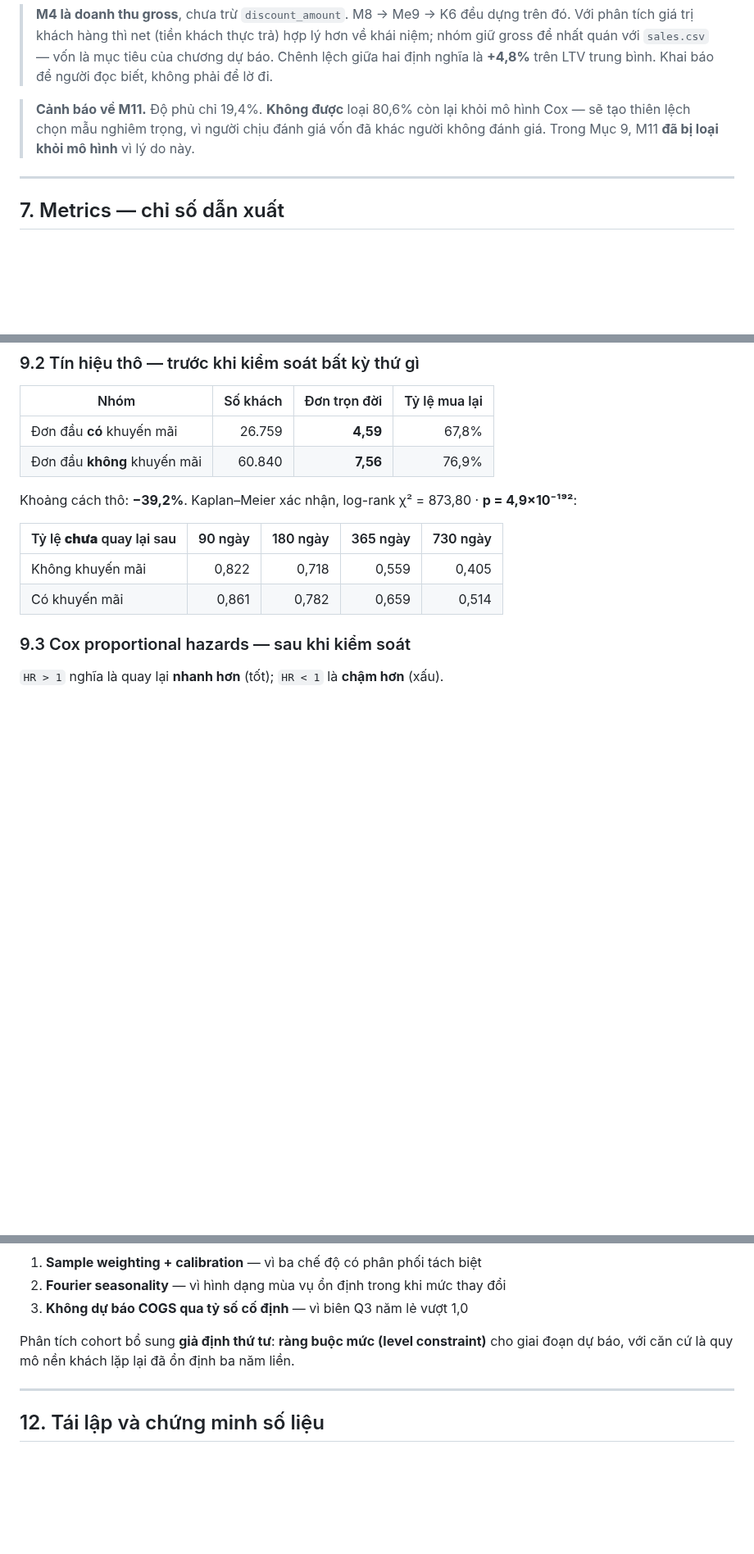
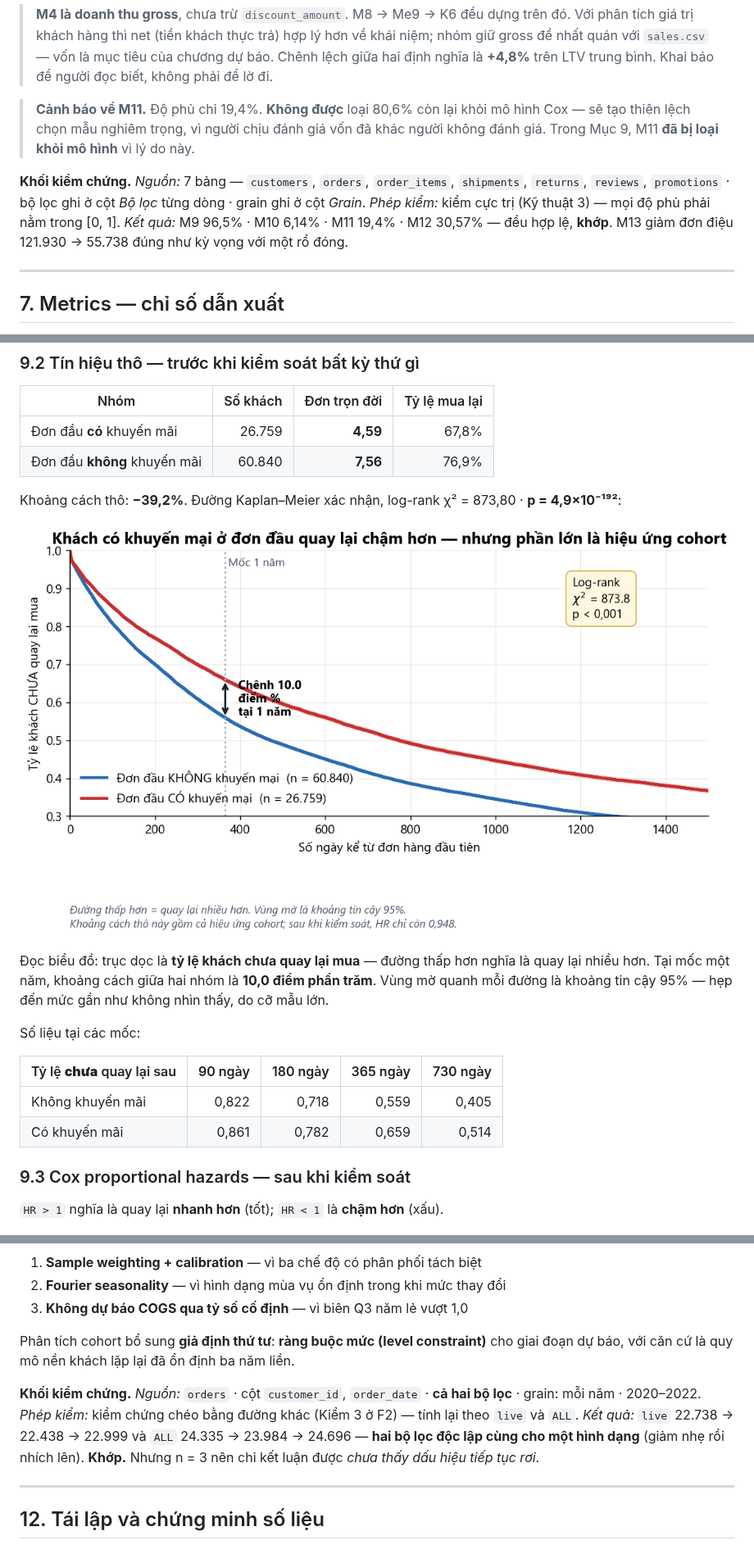
Before and after one commit to myuyen0304/thesis-retail-analytics, a Markdown page: docs/problem-statement-customer-retention.md, 3 parts joined by grey strips. Shown at 82% size. Rendered like a GitHub page; pictures changed too: docs/hinh/12-kaplan-meier-promo.png (added); blank space fills up the shorter version.

```diff
--- a/docs/problem-statement-customer-retention.md
+++ b/docs/problem-statement-customer-retention.md
@@ -449,6 +449,13 @@ M11 **19,4%** · M12 **30,57%** có khuyến mãi.
 > sẽ tạo thiên lệch chọn mẫu nghiêm trọng, vì người chịu đánh giá vốn đã khác người không đánh
 > giá. Trong Mục 9, M11 **đã bị loại khỏi mô hình** vì lý do này.
 
+**Khối kiểm chứng.**
+*Nguồn:* 7 bảng — `customers`, `orders`, `order_items`, `shipments`, `returns`, `reviews`,
+`promotions` · bộ lọc ghi ở cột *Bộ lọc* từng dòng · grain ghi ở cột *Grain*.
+*Phép kiểm:* kiểm cực trị (Kỹ thuật 3) — mọi độ phủ phải nằm trong [0, 1].
+*Kết quả:* M9 96,5% · M10 6,14% · M11 19,4% · M12 30,57% — đều hợp lệ, **khớp**. M13 giảm đơn
+điệu 121.930 → 55.738 đúng như kỳ vọng với một rổ đóng.
+
 ---
 
 ## 7. Metrics — chỉ số dẫn xuất
@@ -572,7 +592,16 @@ khảo dừng ở phân khúc RFM và ma trận cohort — cả hai đều mô t
 | Đơn đầu **có** khuyến mãi | 26.759 | **4,59** | 67,8% |
 | Đơn đầu **không** khuyến mãi | 60.840 | **7,56** | 76,9% |
 
-Khoảng cách thô: **−39,2%**. Kaplan–Meier xác nhận, log-rank χ² = 873,80 · **p = 4,9×10⁻¹⁹²**:
+Khoảng cách thô: **−39,2%**. Đường Kaplan–Meier xác nhận, log-rank χ² = 873,80 ·
+**p = 4,9×10⁻¹⁹²**:
+
+![Đường Kaplan–Meier tách theo promo_first](hinh/12-kaplan-meier-promo.png)
+
+Đọc biểu đồ: trục dọc là **tỷ lệ khách chưa quay lại mua** — đường thấp hơn nghĩa là quay lại
+nhiều hơn. Tại mốc một năm, khoảng cách giữa hai nhóm là **10,0 điểm phần trăm**. Vùng mờ quanh
+mỗi đường là khoảng tin cậy 95% — hẹp đến mức gần như không nhìn thấy, do cỡ mẫu lớn.
+
+Số liệu tại các mốc:
 
 | Tỷ lệ **chưa** quay lại sau | 90 ngày | 180 ngày | 365 ngày | 730 ngày |
 |---|---:|---:|---:|---:|
@@ -732,6 +761,14 @@ Tài liệu tham khảo (Phần C) rút ra ba quyết định kỹ thuật từ
 Phân tích cohort bổ sung **giả định thứ tư**: **ràng buộc mức (level constraint)** cho giai đoạn
 dự báo, với căn cứ là quy mô nền khách lặp lại đã ổn định ba năm liền.
 
+**Khối kiểm chứng.**
+*Nguồn:* `orders` · cột `customer_id`, `order_date` · **cả hai bộ lọc** · grain: mỗi năm ·
+2020–2022.
+*Phép kiểm:* kiểm chứng chéo bằng đường khác (Kiểm 3 ở F2) — tính lại theo `live` và `ALL`.
+*Kết quả:* `live` 22.738 → 22.438 → 22.999 và `ALL` 24.335 → 23.984 → 24.696 — **hai bộ lọc độc
+lập cùng cho một hình dạng** (giảm nhẹ rồi nhích lên). **Khớp.** Nhưng n = 3 nên chỉ kết luận
+được *chưa thấy dấu hiệu tiếp tục rơi*.
+
 ---
 
 ## 12. Tái lập và chứng minh số liệu
```
Also changed, not shown: other parts of docs/problem-statement-customer-retention.md (+13 -0 lines), 3 other files.
